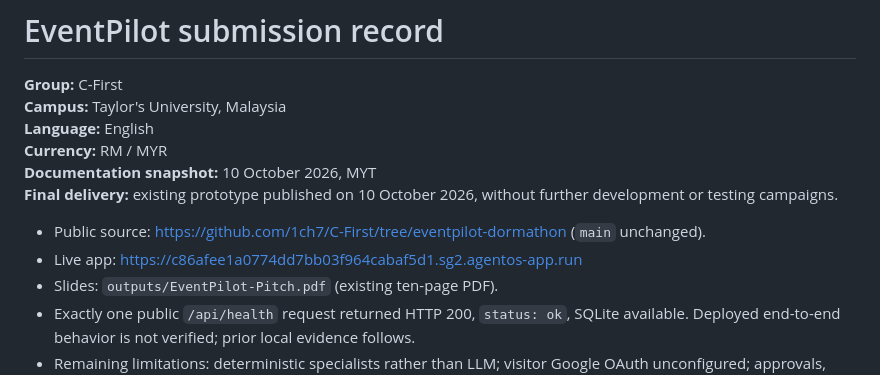
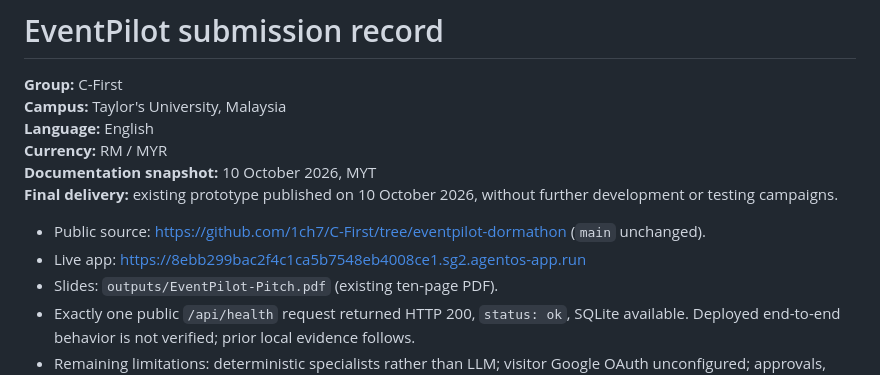
Before and after one commit to 1ch7/C-First, a Markdown page: submission/SUBMISSION.md, the part around the change. GitHub-like rendering.

```diff
--- a/submission/SUBMISSION.md
+++ b/submission/SUBMISSION.md
@@ -8,7 +8,7 @@
 **Final delivery:** existing prototype published on 10 October 2026, without further development or testing campaigns.
 
 - Public source: https://github.com/1ch7/C-First/tree/eventpilot-dormathon (`main` unchanged).
-- Live app: https://c86afee1a0774dd7bb03f964cabaf5d1.sg2.agentos-app.run
+- Live app: https://8ebb299bac2f4c1ca5b7548eb4008ce1.sg2.agentos-app.run
 - Slides: `outputs/EventPilot-Pitch.pdf` (existing ten-page PDF).
 - Exactly one public `/api/health` request returned HTTP 200, `status: ok`, SQLite available. Deployed end-to-end behavior is not verified; prior local evidence follows.
 - Remaining limitations: deterministic specialists rather than LLM; visitor Google OAuth unconfigured; approvals, bookings, people and funding require human confirmation. No emails sent.
```
Also changed, not shown: README.md (+1 -1 lines), submission/demo-script.md (+1 -1 lines).
